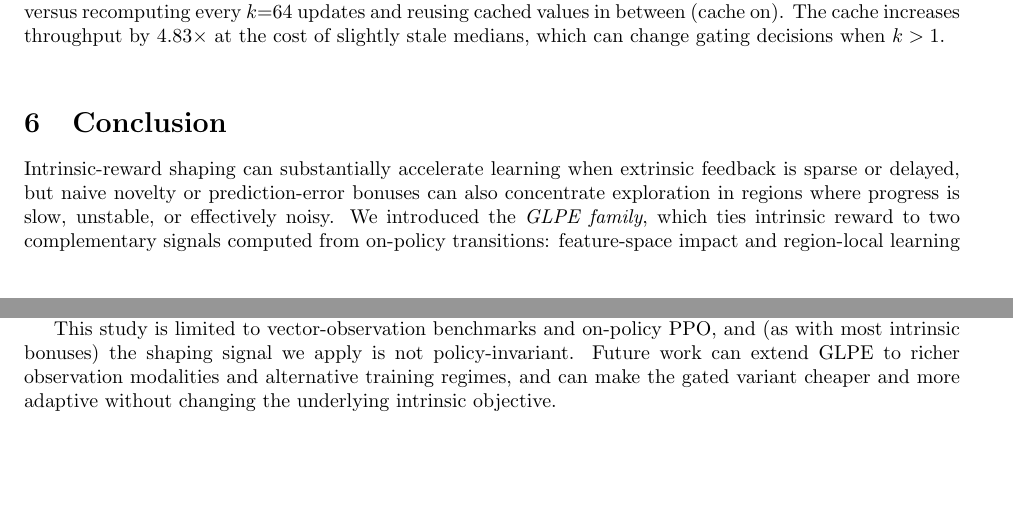
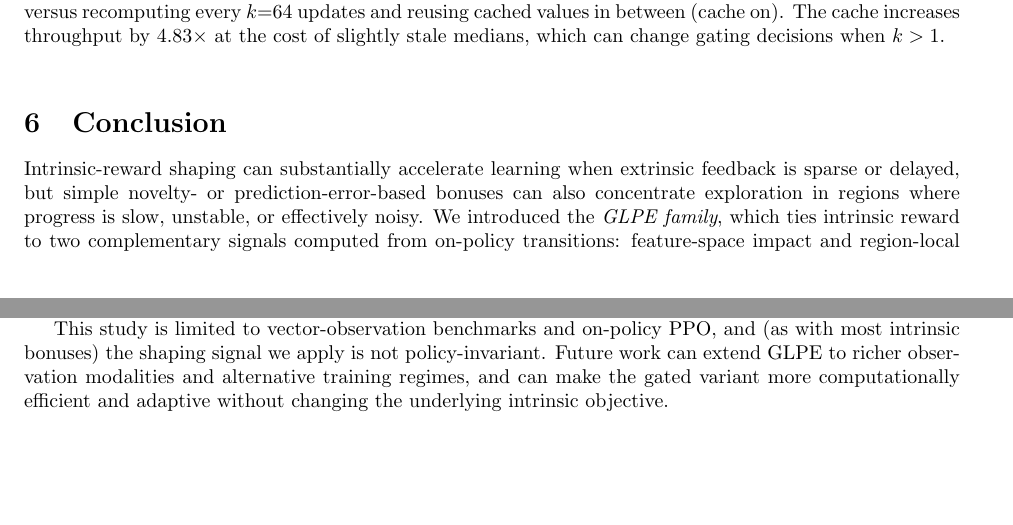
Before and after one commit to mikaelvincent/gated-learning-progress-exploration, a LaTeX paper (paper/targets/arxiv.tex, which reads paper/sections/06_conclusion.tex): two parts of pages 11 and 12 of 20, joined at a grey line, cut so that both start at the same text. Compiled offline with pdfLaTeX.

Commit message:
Polish conclusion phrasing
* Replace informal descriptors with more precise terminology
* Clarify computational-efficiency wording in future work

```diff
--- a/paper/sections/06_conclusion.tex
+++ b/paper/sections/06_conclusion.tex
@@ -1,7 +1,7 @@
 \section{Conclusion}
 \label{sec:conclusion}
 
-Intrinsic-reward shaping can substantially accelerate learning when extrinsic feedback is sparse or delayed, but naive novelty or prediction-error bonuses can also concentrate exploration in regions where progress is slow, unstable, or effectively noisy.
+Intrinsic-reward shaping can substantially accelerate learning when extrinsic feedback is sparse or delayed, but simple novelty- or prediction-error-based bonuses can also concentrate exploration in regions where progress is slow, unstable, or effectively noisy.
 We introduced the \emph{GLPE family}, which ties intrinsic reward to two complementary signals computed from on-policy transitions: feature-space impact and region-local learning progress estimated from short- and long-horizon prediction-error averages in an online latent-space partition.
 The full GLPE variant adds a simple region-wise gate that suppresses intrinsic shaping when prediction error stays high while learning progress stalls, providing a targeted guardrail against unproductive curiosity; GLPE (no gate) uses the same base score without this additional thresholding.
 
@@ -10,4 +10,4 @@ The gated variant is most valuable in sparse-reward regimes such as \textsc{Moun
 Finally, the cosine taper schedule makes intrinsic shaping intentionally transient, smoothly reducing its contribution late in training so that final performance reflects primarily the learned task policy.
 
 This study is limited to vector-observation benchmarks and on-policy PPO, and (as with most intrinsic bonuses) the shaping signal we apply is not policy-invariant.
-Future work can extend GLPE to richer observation modalities and alternative training regimes, and can make the gated variant cheaper and more adaptive without changing the underlying intrinsic objective.
+Future work can extend GLPE to richer observation modalities and alternative training regimes, and can make the gated variant more computationally efficient and adaptive without changing the underlying intrinsic objective.
```
